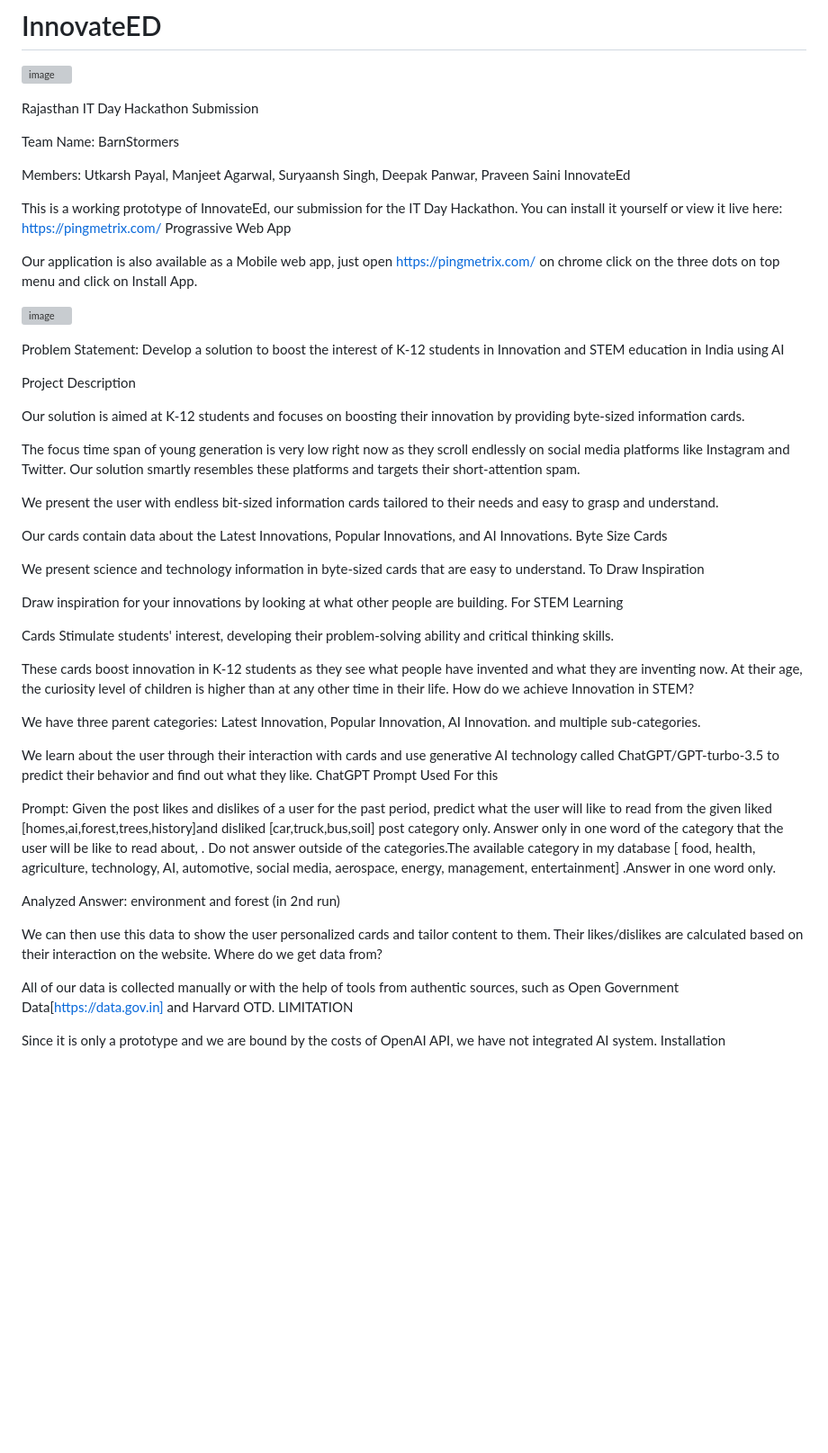
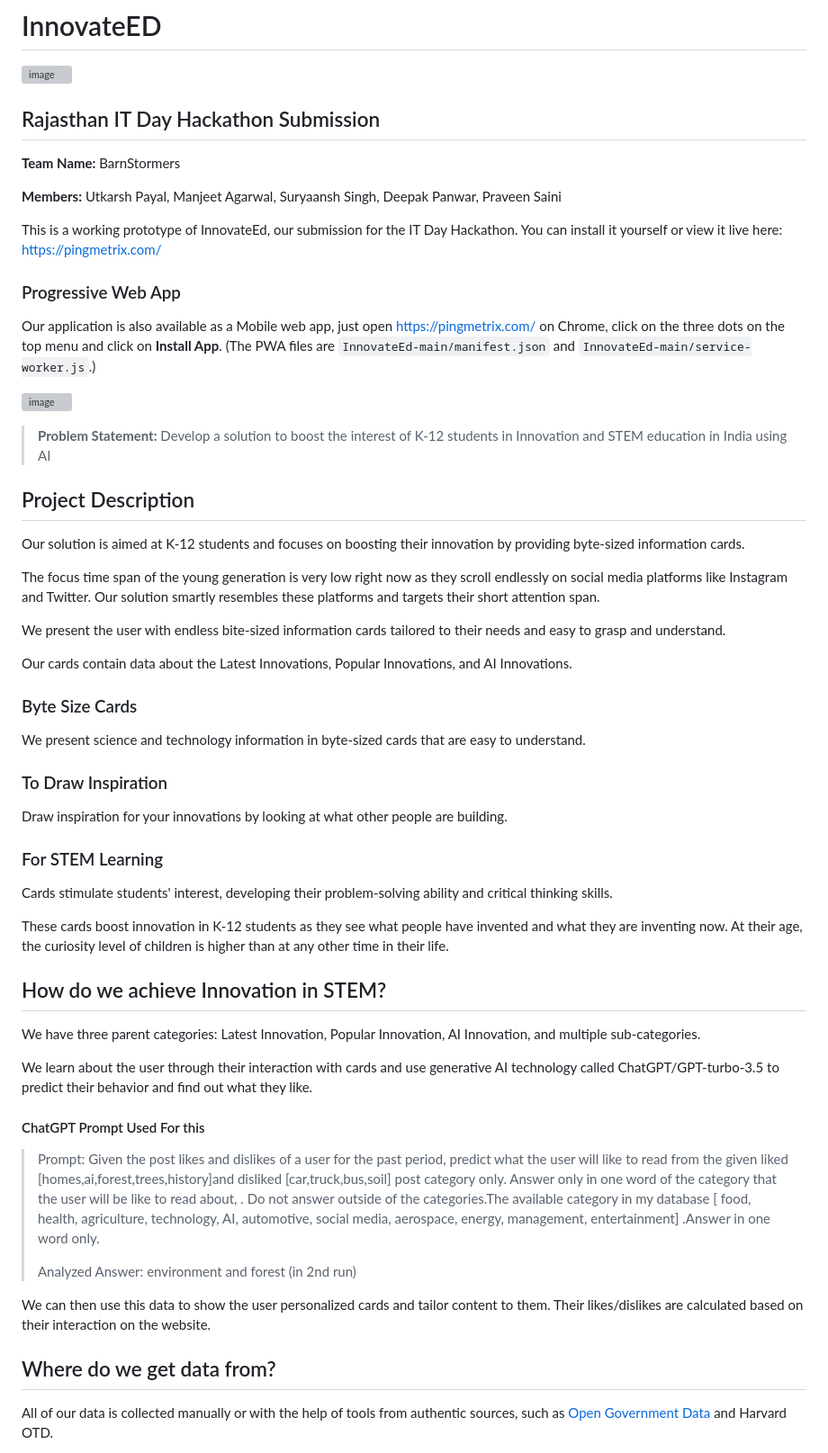
Before and after one commit to utkarshpayal/InnovateED, a Markdown page: README.md, the part around one of its changes. Shown at 90% size. Rendered like a GitHub page; blank space fills up the shorter version; grey boxes are pictures that could not be loaded.

```diff
--- a/README.md
+++ b/README.md
@@ -1,59 +1,58 @@
 # InnovateED
 ![image](https://user-images.githubusercontent.com/104209135/230834254-85d1c31b-ea02-44a4-87e8-471d18546b1c.png)
 
-Rajasthan IT Day Hackathon Submission
+## Rajasthan IT Day Hackathon Submission
 
-Team Name: BarnStormers
+**Team Name:** BarnStormers
 
-Members: Utkarsh Payal, Manjeet Agarwal, Suryaansh Singh, Deepak Panwar, Praveen Saini
-InnovateEd
+**Members:** Utkarsh Payal, Manjeet Agarwal, Suryaansh Singh, Deepak Panwar, Praveen Saini
 
 This is a working prototype of InnovateEd, our submission for the IT Day Hackathon. You can install it yourself or view it live here: https://pingmetrix.com/
-Prograssive Web App
 
-Our application is also available as a Mobile web app, just open https://pingmetrix.com/ on chrome click on the three dots on top menu and click on Install App.
+### Progressive Web App
+
+Our application is also available as a Mobile web app, just open https://pingmetrix.com/ on Chrome, click on the three dots on the top menu and click on **Install App**. (The PWA files are `InnovateEd-main/manifest.json` and `InnovateEd-main/service-worker.js`.)
 
 ![image](https://user-images.githubusercontent.com/104209135/230834363-d2cdd46d-361a-4e93-8077-c142a7769975.png)
 
-Problem Statement: Develop a solution to boost the interest of K-12 students in Innovation and STEM education in India using AI
+> **Problem Statement:** Develop a solution to boost the interest of K-12 students in Innovation and STEM education in India using AI
 
-Project Description
+## Project Description
 
 Our solution is aimed at K-12 students and focuses on boosting their innovation by providing byte-sized information cards.
 
-The focus time span of young generation is very low right now as they scroll endlessly on social media platforms like Instagram and Twitter. Our solution smartly resembles these platforms and targets their short-attention spam.
+The focus time span of the young generation is very low right now as they scroll endlessly on social media platforms like Instagram and Twitter. Our solution smartly resembles these platforms and targets their short attention span.
 
-We present the user with endless bit-sized information cards tailored to their needs and easy to grasp and understand.
+We present the user with endless bite-sized information cards tailored to their needs and easy to grasp and understand.
 
 Our cards contain data about the Latest Innovations, Popular Innovations, and AI Innovations.
-Byte Size Cards
 
+### Byte Size Cards
 We present science and technology information in byte-sized cards that are easy to understand.
-To Draw Inspiration
 
+### To Draw Inspiration
 Draw inspiration for your innovations by looking at what other people are building.
-For STEM Learning
 
-Cards Stimulate students' interest, developing their problem-solving ability and critical thinking skills.
+### For STEM Learning
+Cards stimulate students' interest, developing their problem-solving ability and critical thinking skills.
 
 These cards boost innovation in K-12 students as they see what people have invented and what they are inventing now. At their age, the curiosity level of children is higher than at any other time in their life.
-How do we achieve Innovation in STEM?
 
-We have three parent categories: Latest Innovation, Popular Innovation, AI Innovation. and multiple sub-categories.
+## How do we achieve Innovation in STEM?
+
+We have three parent categories: Latest Innovation, Popular Innovation, AI Innovation, and multiple sub-categories.
 
 We learn about the user through their interaction with cards and use generative AI technology called ChatGPT/GPT-turbo-3.5 to predict their behavior and find out what they like.
-ChatGPT Prompt Used For this
 
-Prompt: Given the post likes and dislikes of a user for the past period, predict what the user will like to read from the given liked [homes,ai,forest,trees,history]and disliked [car,truck,bus,soil] post category only. Answer only in one word of the category that the user will be like to read about, . Do not answer outside of the categories.The available category in my database [ food, health, agriculture, technology, AI, automotive, social media, aerospace, energy, management, entertainment] .Answer in one word only.
+#### ChatGPT Prompt Used For this
 
-Analyzed Answer: environment and forest (in 2nd run)
+> Prompt: Given the post likes and dislikes of a user for the past period, predict what the user will like to read from the given liked [homes,ai,forest,trees,history]and disliked [car,truck,bus,soil] post category only. Answer only in one word of the category that the user will be like to read about, . Do not answer outside of the categories.The available category in my database [ food, health, agriculture, technology, AI, automotive, social media, aerospace, energy, management, entertainment] .Answer in one word only.
+>
+> Analyzed Answer: environment and forest (in 2nd run)
 
 We can then use this data to show the user personalized cards and tailor content to them. Their likes/dislikes are calculated based on their interaction on the website.
-Where do we get data from?
 
-All of our data is collected manually or with the help of tools from authentic sources, such as Open Government Data[https://data.gov.in] and Harvard OTD.
-LIMITATION
+## Where do we get data from?
 
-Since it is only a prototype and we are bound by the costs of OpenAI API, we have not integrated AI system.
-Installation
+All of our data is collected manually or with the help of tools from authentic sources, such as [Open Government Data](https://data.gov.in) and Harvard OTD.
 
```
Also changed, not shown: other parts of README.md (+50 -13 lines).
